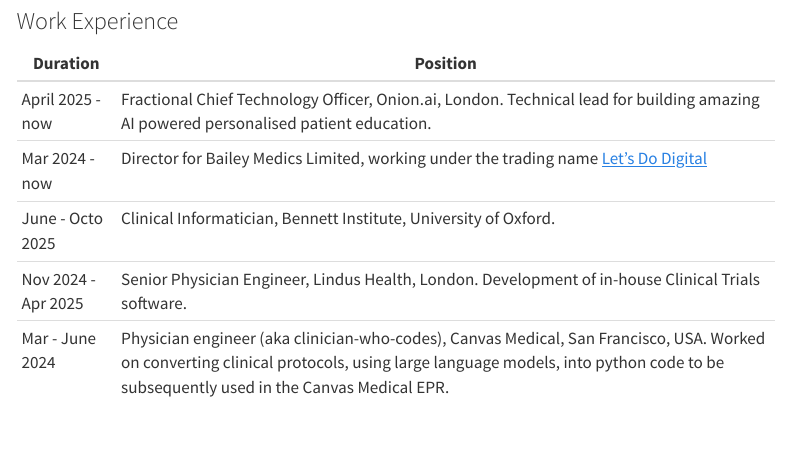
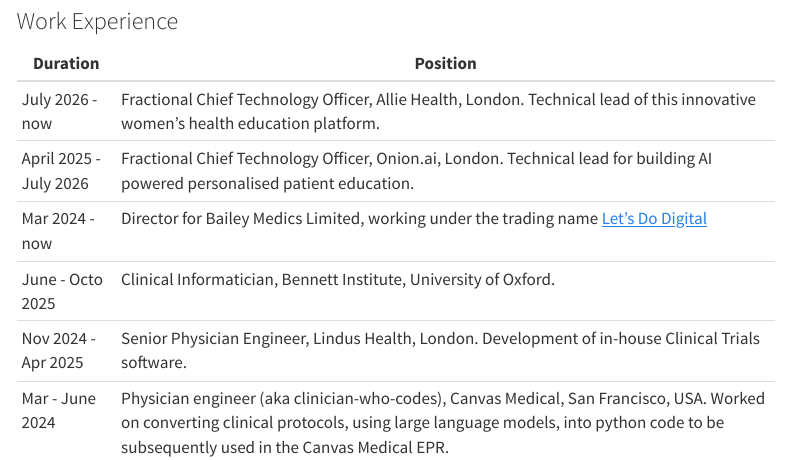
Before and after one commit to bailey-medics/bailey-medics.github.io, a Quarto document (mark-bailey-cv.qmd): the page in a window 1100 px wide, from 160 px down. Rendered offline with R 4.5, knitr and Pandoc in place of Quarto, with nearby package versions; menus at the side of the page are left out.

Commit message:
CTO updates

```diff
--- a/mark-bailey-cv.qmd
+++ b/mark-bailey-cv.qmd
@@ -8,7 +8,8 @@
 
 | Duration           | Position                                                                                                                         |
 |--------------------|----------------------------------------------------------------------------------------------------------------------------------|
-| April 2025 - now    | Fractional Chief Technology Officer, Onion.ai, London. Technical lead for building amazing AI powered personalised patient education. |
+| July 2026 - now    | Fractional Chief Technology Officer, Allie Health, London. Technical lead of this innovative women's health education platform. |
+| April 2025 - July 2026    | Fractional Chief Technology Officer, Onion.ai, London. Technical lead for building  AI powered personalised patient education. |
 | Mar 2024 - now    | Director for Bailey Medics Limited, working under the trading name [Let's Do Digital](https://letsdodigital.org/)
 | June - Octo 2025    | Clinical Informatician, Bennett Institute, University of Oxford. |
 | Nov 2024 - Apr 2025    | Senior Physician Engineer, Lindus Health, London. Development of in-house Clinical Trials software.                                         |
```
